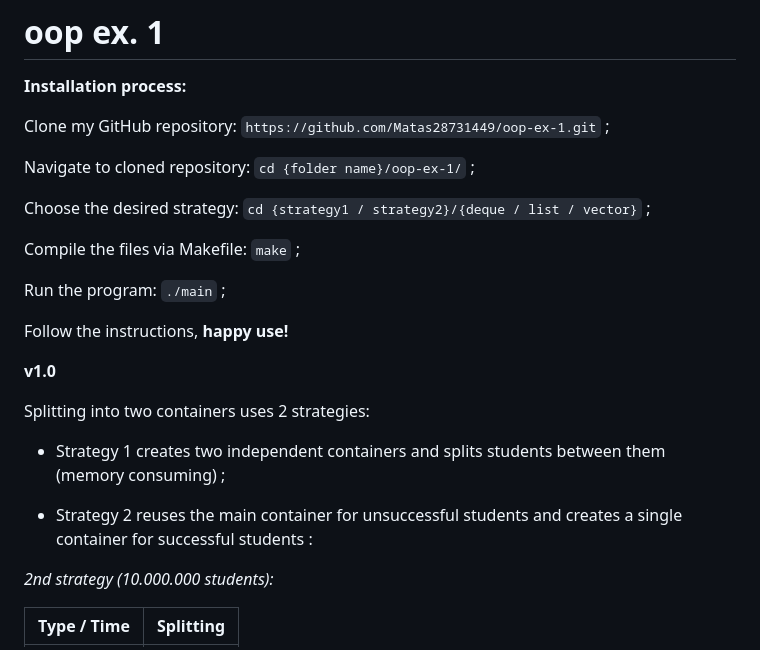
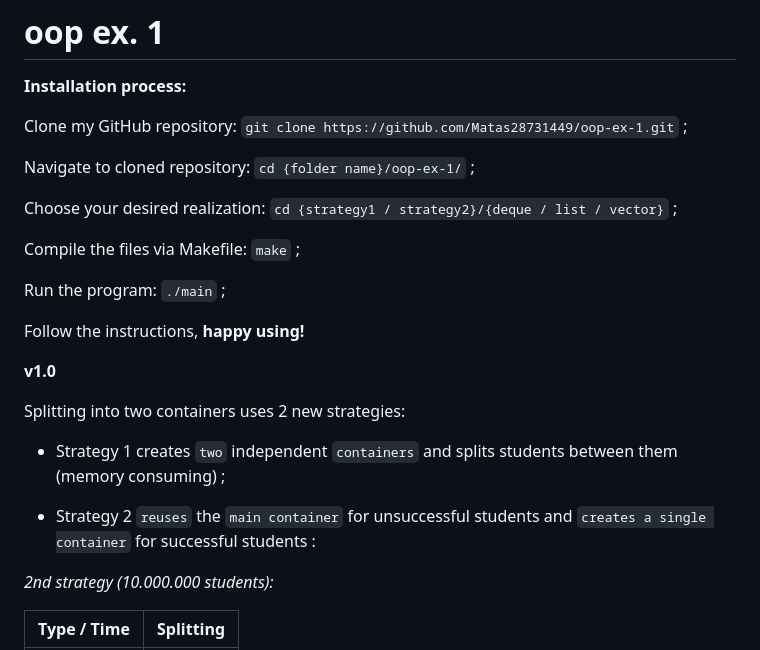
Before and after one commit to Matas28731449/oop-ex-2, a Markdown page: README.md, the part around one of its changes. GitHub-like rendering.

Commit message:
Corrected README.md file

```diff
--- a/README.md
+++ b/README.md
@@ -2,25 +2,25 @@
 
 **Installation process:**
 
-Clone my GitHub repository: `https://github.com/Matas28731449/oop-ex-1.git` ;
+Clone my GitHub repository: `git clone https://github.com/Matas28731449/oop-ex-1.git` ;
 
 Navigate to cloned repository: `cd {folder name}/oop-ex-1/` ;
 
-Choose the desired strategy: `cd {strategy1 / strategy2}/{deque / list / vector}` ;
+Choose your desired realization: `cd {strategy1 / strategy2}/{deque / list / vector}` ;
 
 Compile the files via Makefile: `make` ;
 
 Run the program: `./main` ;
 
-Follow the instructions, <b style="color: lightblue">happy use!</b>
+Follow the instructions, <b style="color: blue">happy using!</b>
 
 **v1.0**
 
-Splitting into two containers uses 2 strategies:
+Splitting into two containers uses 2 new strategies:
 
-- Strategy 1 creates two independent containers and splits students between them (memory consuming) ;
+- Strategy 1 creates `two` independent `containers` and splits students between them (memory consuming) ;
 
-- Strategy 2 reuses the main container for unsuccessful students and creates a single container for successful students :
+- Strategy 2 `reuses` the `main container` for unsuccessful students and `creates a single container` for successful students :
 
 *2nd strategy (10.000.000 students):*
 
```
Also changed, not shown: other parts of README.md (+1 -1 lines).
